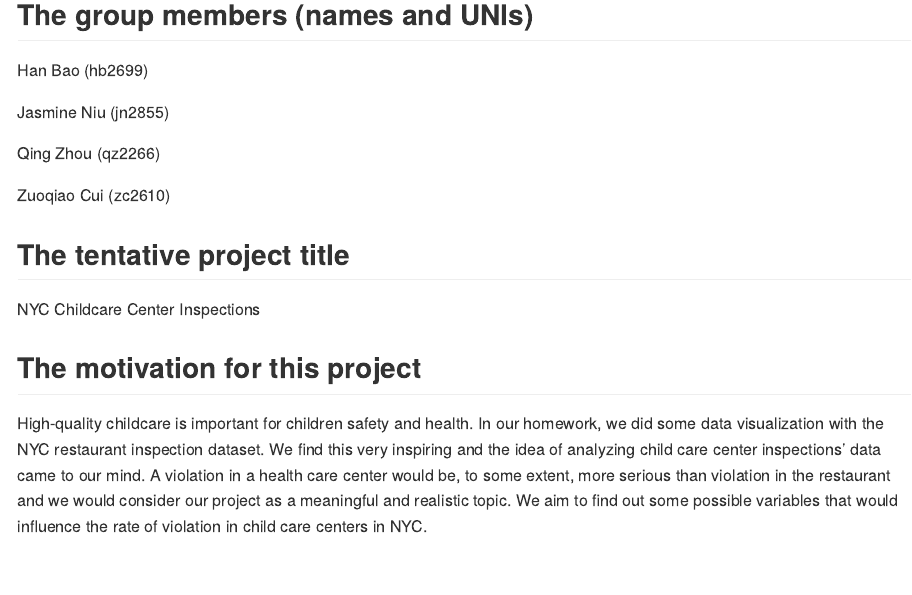
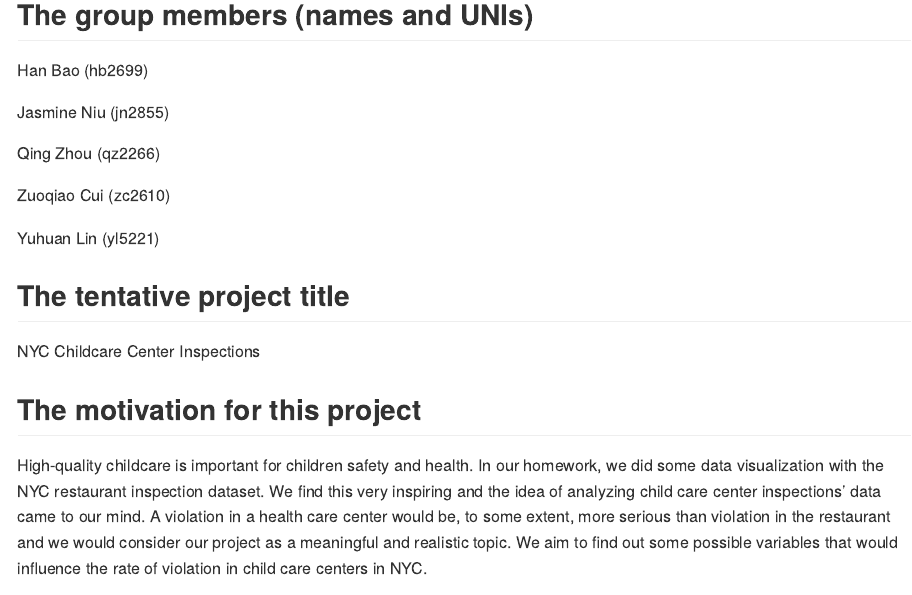
Before and after one commit to finijas01/p8105_final.github.io, an R Markdown document (proposal.Rmd): the page in a window 1100 px wide, from 160 px down. Rendered offline with R 4.5, knitr and Pandoc, with nearby package versions.

Commit message:
adding group member

```diff
--- a/proposal.Rmd
+++ b/proposal.Rmd
@@ -18,6 +18,8 @@ Jasmine Niu (jn2855)
 Qing Zhou (qz2266)
 
 Zuoqiao Cui (zc2610)
+
+Yuhuan Lin (yl5221)
 
 ## The tentative project title
 
```
